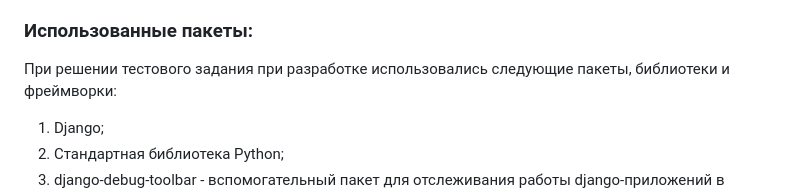
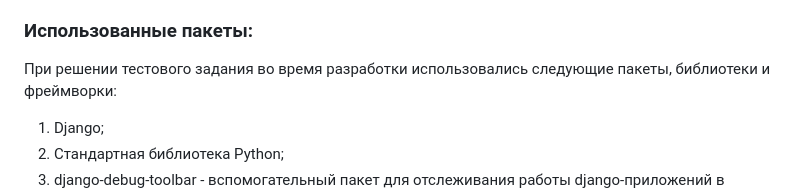
Before and after one commit to versuffer/test_task_uptrader, a Markdown page: README.md, the part around the change. GitHub-like rendering.

```diff
--- a/README.md
+++ b/README.md
@@ -48,7 +48,7 @@
 
 ### Использованные пакеты:
 
-При решении тестового задания при разработке использовались следующие пакеты, библиотеки и фреймворки:
+При решении тестового задания во время разработки использовались следующие пакеты, библиотеки и фреймворки:
 1. Django;
 2. Стандартная библиотека Python;
 3. django-debug-toolbar - вспомогательный пакет для отслеживания работы django-приложений в процессе разработки (использовался для отслеживания обращений к БД и кэшу);
```
